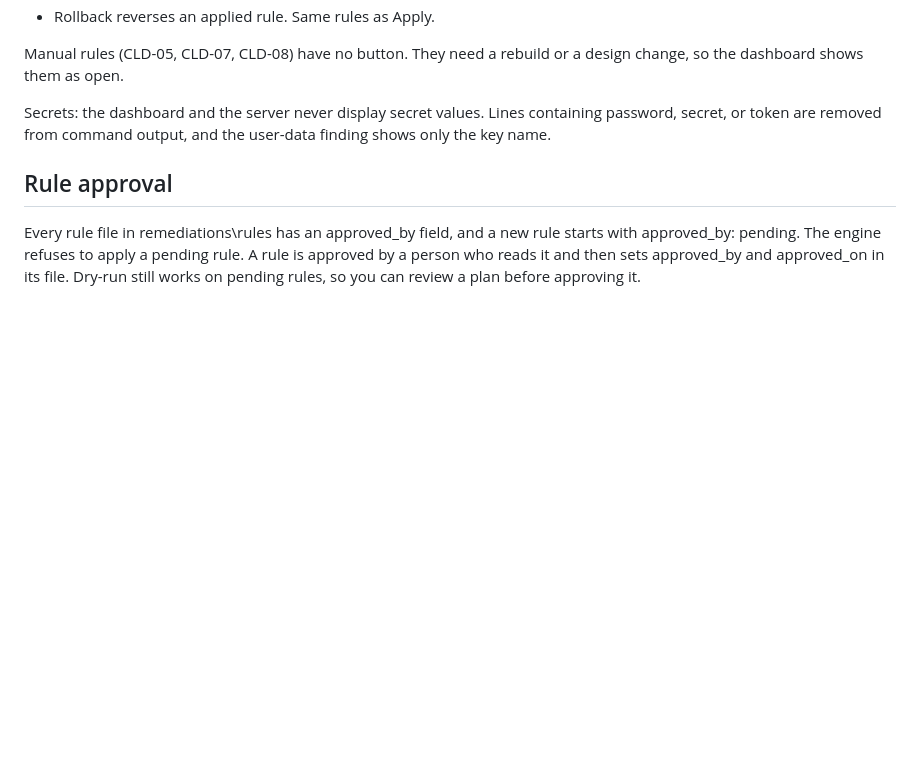
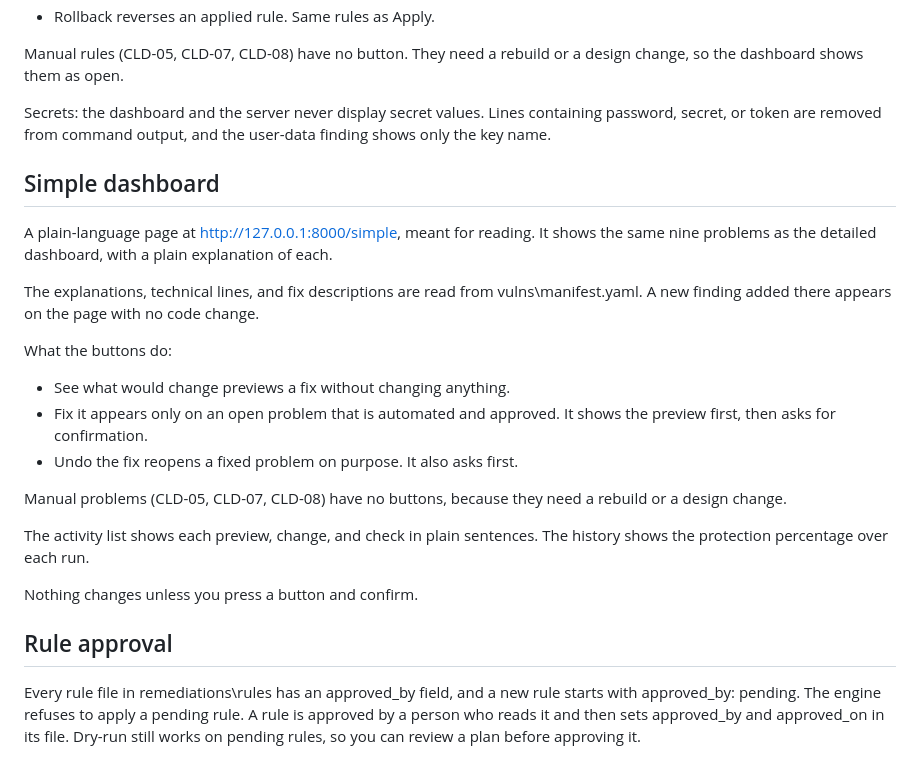
Before and after one commit to ronankongala/ec2-vuln-lab, a Markdown page: README.md, the part around the change. Drawn GitHub-style; blank space fills up the shorter version.

Commit message:
Document the simple dashboard

```diff
--- a/README.md
+++ b/README.md
@@ -125,6 +125,24 @@ Manual rules (CLD-05, CLD-07, CLD-08) have no button. They need a rebuild or a d
 
 Secrets: the dashboard and the server never display secret values. Lines containing password, secret, or token are removed from command output, and the user-data finding shows only the key name.
 
+## Simple dashboard
+
+A plain-language page at http://127.0.0.1:8000/simple, meant for reading. It shows the same nine problems as the detailed dashboard, with a plain explanation of each.
+
+The explanations, technical lines, and fix descriptions are read from vulns\manifest.yaml. A new finding added there appears on the page with no code change.
+
+What the buttons do:
+
+- See what would change previews a fix without changing anything.
+- Fix it appears only on an open problem that is automated and approved. It shows the preview first, then asks for confirmation.
+- Undo the fix reopens a fixed problem on purpose. It also asks first.
+
+Manual problems (CLD-05, CLD-07, CLD-08) have no buttons, because they need a rebuild or a design change.
+
+The activity list shows each preview, change, and check in plain sentences. The history shows the protection percentage over each run.
+
+Nothing changes unless you press a button and confirm.
+
 ## Rule approval
 
 Every rule file in remediations\rules has an approved_by field, and a new rule starts with approved_by: pending. The engine refuses to apply a pending rule. A rule is approved by a person who reads it and then sets approved_by and approved_on in its file. Dry-run still works on pending rules, so you can review a plan before approving it.
```
